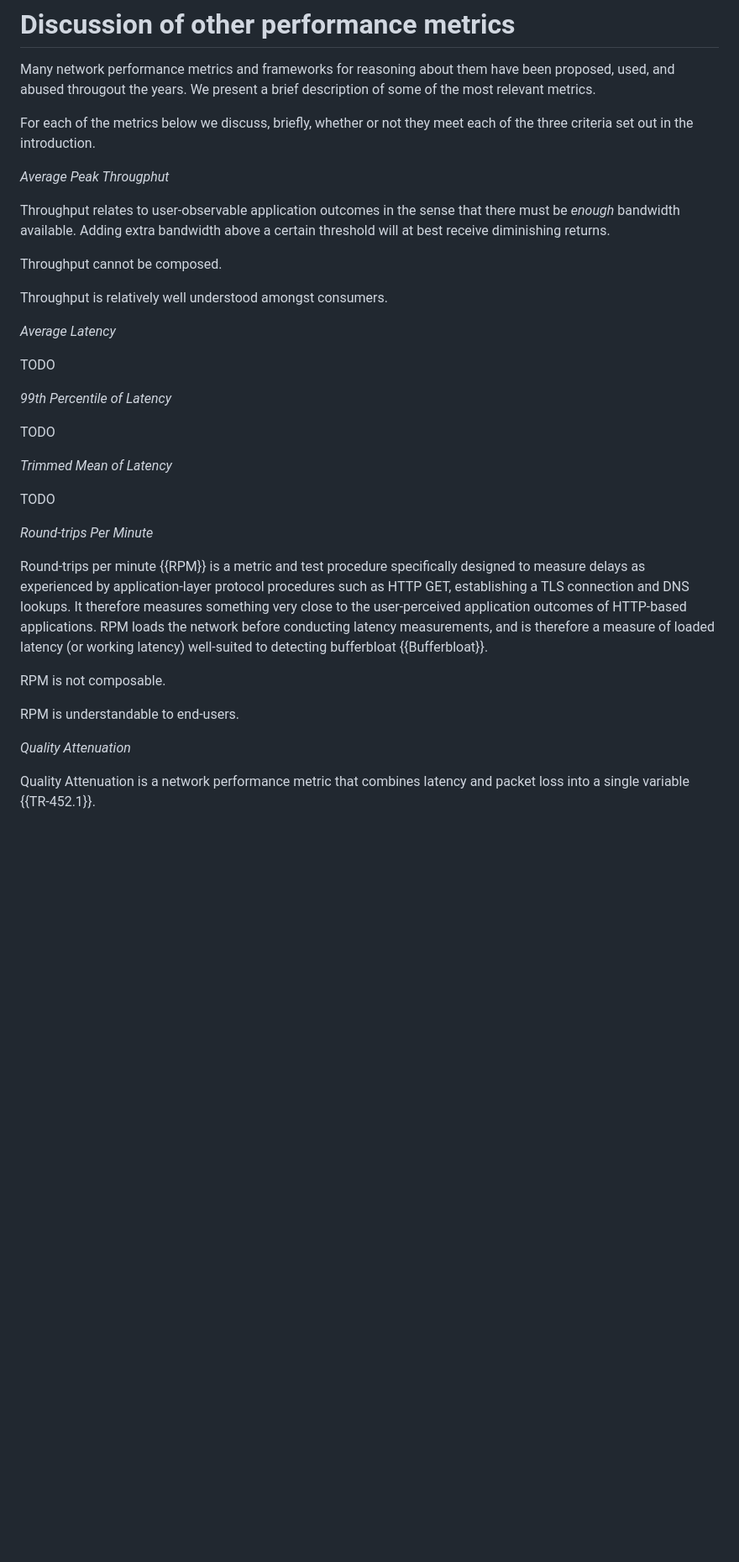
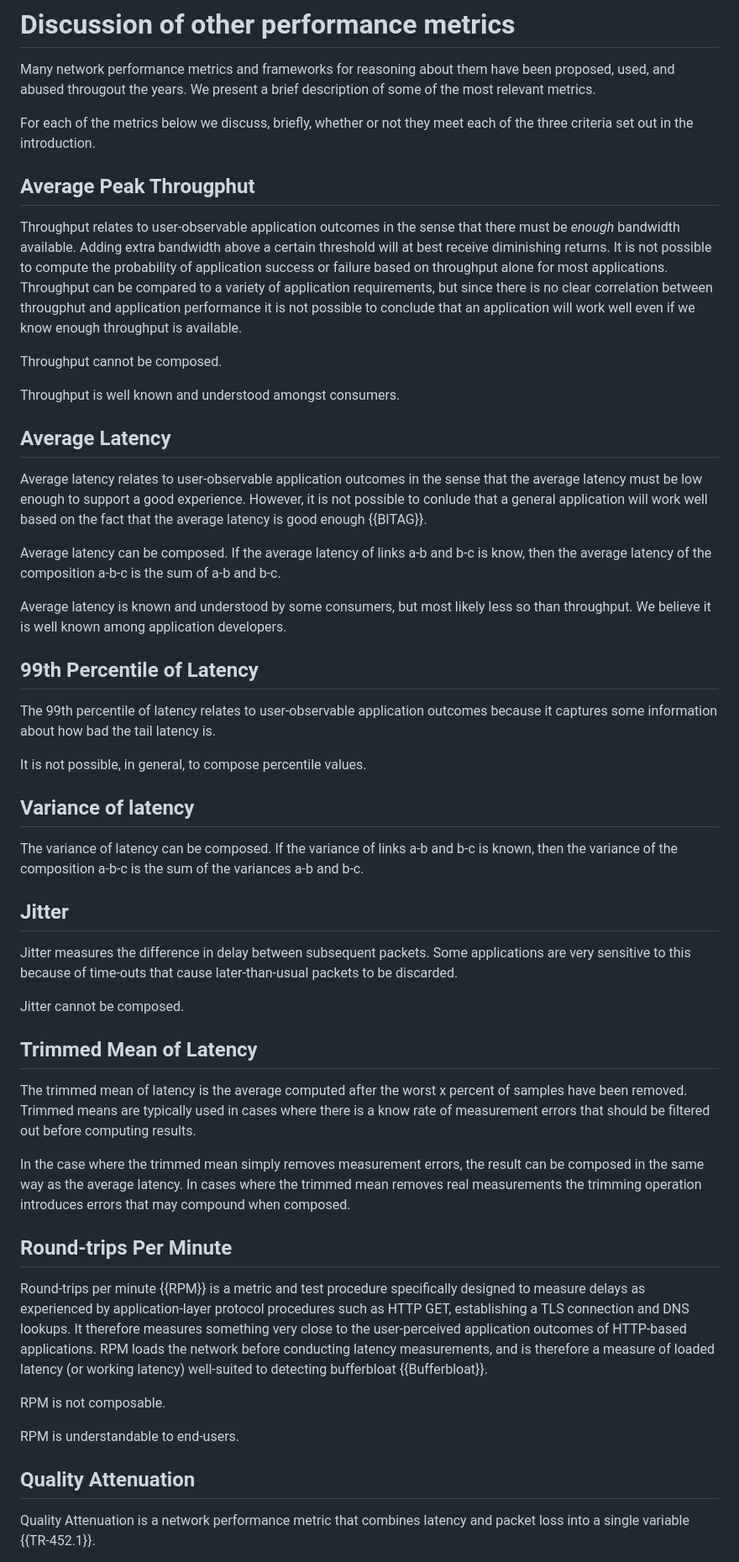
Before and after one commit to domoslabs/AppQualityMetricID, a Markdown page: draft-teigen-ippm-app-quality-metric-reqs.md, the part around the change printed below. Shown: that part at 84% size. Drawn GitHub-style; blank space fills up the shorter version.

Commit message:
Filled out details of more quality metrics

```diff
--- a/draft-teigen-ippm-app-quality-metric-reqs.md
+++ b/draft-teigen-ippm-app-quality-metric-reqs.md
@@ -144,27 +144,44 @@ Many network performance metrics and frameworks for reasoning about them have be
 
 For each of the metrics below we discuss, briefly, whether or not they meet each of the three criteria set out in the introduction.
 
-*Average Peak Througphut*
-
-Throughput relates to user-observable application outcomes in the sense that there must be *enough* bandwidth available. Adding extra bandwidth above a certain threshold will at best receive diminishing returns.
+## Average Peak Througphut
+Throughput relates to user-observable application outcomes in the sense that there must be *enough* bandwidth available. Adding extra bandwidth above a certain threshold will at best receive diminishing returns. It is not possible to compute the probability of application success or failure based on throughput alone for most applications.
+Throughput can be compared to a variety of application requirements, but since there is no clear correlation between througphut and application performance it is not possible to conclude that an application will work well even if we know enough throughput is available.
 
 Throughput cannot be composed.
 
-Throughput is relatively well understood amongst consumers.
+Throughput is well known and understood amongst consumers.
 
-*Average Latency*
+## Average Latency
+Average latency relates to user-observable application outcomes in the sense that the average latency must be low enough to support a good experience. However, it is not possible to conlude that a general application will work well based on the fact that the average latency is good enough {{BITAG}}.
 
-TODO
+Average latency can be composed. If the average latency of links a-b and b-c is know, then the average latency of the composition a-b-c is the sum of a-b and b-c.
 
-*99th Percentile of Latency*
+Average latency is known and understood by some consumers, but most likely less so than throughput. We believe it is well known among application developers.
 
-TODO
+## 99th Percentile of Latency
 
-*Trimmed Mean of Latency*
+The 99th percentile of latency relates to user-observable application outcomes because it captures some information about how bad the tail latency is.
 
-TODO
+It is not possible, in general, to compose percentile values.
 
-*Round-trips Per Minute*
+## Variance of latency
+
+The variance of latency can be composed. If the variance of links a-b and b-c is known, then the variance of the composition a-b-c is the sum of the variances a-b and b-c.
+
+## Jitter
+
+Jitter measures the difference in delay between subsequent packets. Some applications are very sensitive to this because of time-outs that cause later-than-usual packets to be discarded.
+
+Jitter cannot be composed.
+
+## Trimmed Mean of Latency
+
+The trimmed mean of latency is the average computed after the worst x percent of samples have been removed. Trimmed means are typically used in cases where there is a know rate of measurement errors that should be filtered out before computing results.
+
+In the case where the trimmed mean simply removes measurement errors, the result can be composed in the same way as the average latency. In cases where the trimmed mean removes real measurements the trimming operation introduces errors that may compound when composed.
+
+## Round-trips Per Minute
 
 Round-trips per minute {{RPM}} is a metric and test procedure specifically designed to measure delays as experienced by application-layer protocol procedures such as HTTP GET, establishing a TLS connection and DNS lookups. It therefore measures something very close to the user-perceived application outcomes of HTTP-based applications. RPM loads the network before conducting latency measurements, and is therefore a measure of loaded latency (or working latency) well-suited to detecting bufferbloat {{Bufferbloat}}.
 
@@ -172,7 +189,7 @@ RPM is not composable.
 
 RPM is understandable to end-users.
 
-*Quality Attenuation*
+## Quality Attenuation
 
 Quality Attenuation is a network performance metric that combines latency and packet loss into a single variable {{TR-452.1}}.
 
```
Also changed, not shown: other parts of draft-teigen-ippm-app-quality-metric-reqs.md (+5 -3 lines).
